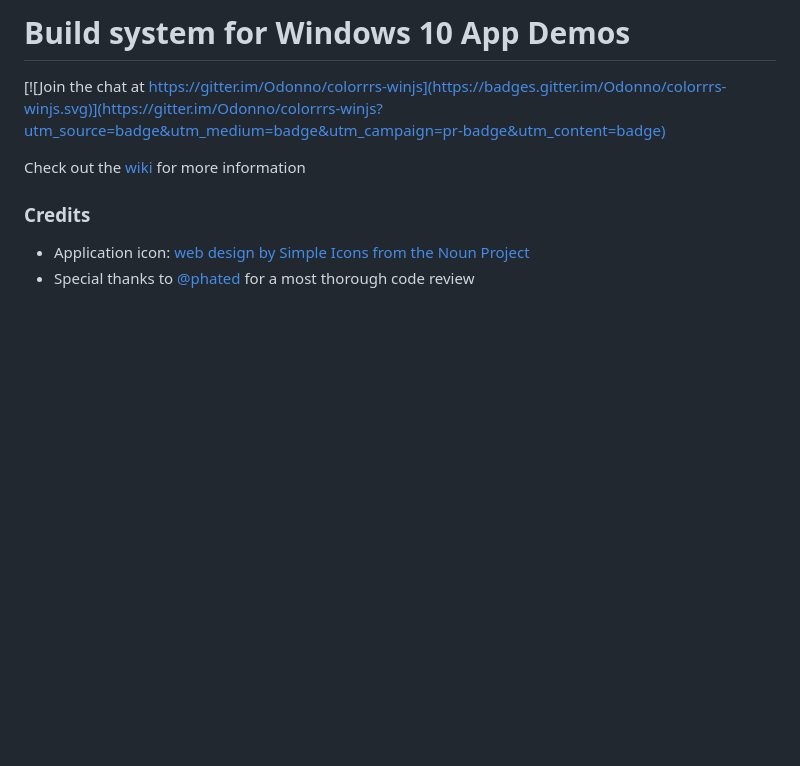
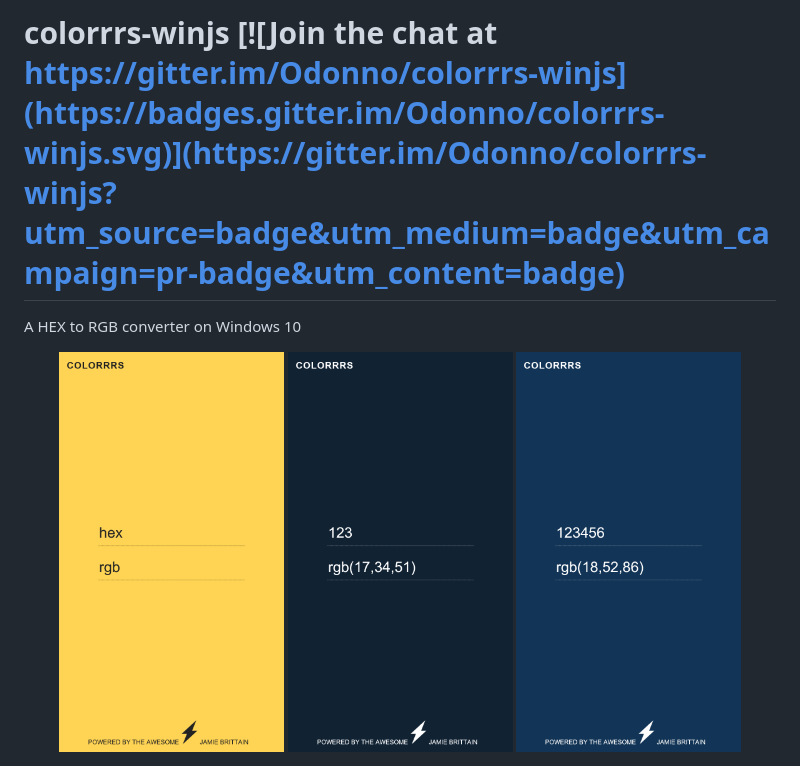
Before and after one commit to Odonno/colorrrs-winjs, a Markdown page: README.md, the part around the change. GitHub-like rendering; pictures changed too: images/one.png (added), images/three.png (added), images/two.png (added); blank space fills up the shorter version.

Commit message:
docs(readme): show images of the app

```diff
--- a/README.md
+++ b/README.md
@@ -1,10 +1,10 @@
-Build system for Windows 10 App Demos
+colorrrs-winjs [![Join the chat at https://gitter.im/Odonno/colorrrs-winjs](https://badges.gitter.im/Odonno/colorrrs-winjs.svg)](https://gitter.im/Odonno/colorrrs-winjs?utm_source=badge&utm_medium=badge&utm_campaign=pr-badge&utm_content=badge)
 ============
 
-[![Join the chat at https://gitter.im/Odonno/colorrrs-winjs](https://badges.gitter.im/Odonno/colorrrs-winjs.svg)](https://gitter.im/Odonno/colorrrs-winjs?utm_source=badge&utm_medium=badge&utm_campaign=pr-badge&utm_content=badge)
+A HEX to RGB converter on Windows 10
 
-Check out the [wiki](https://github.com/MicrosoftEdge/generator-appx/wiki) for more information
-
-### Credits
-* Application icon: [web design by Simple Icons from the Noun Project](https://thenounproject.com/search/?q=code&i=32232)
-* Special thanks to [@phated](https://github.com/phated) for a most thorough code review
+<center>
+    <img src="/images/one.png" height="400" />
+    <img src="/images/two.png" height="400" />
+    <img src="/images/three.png" height="400" />
+</center>
```
